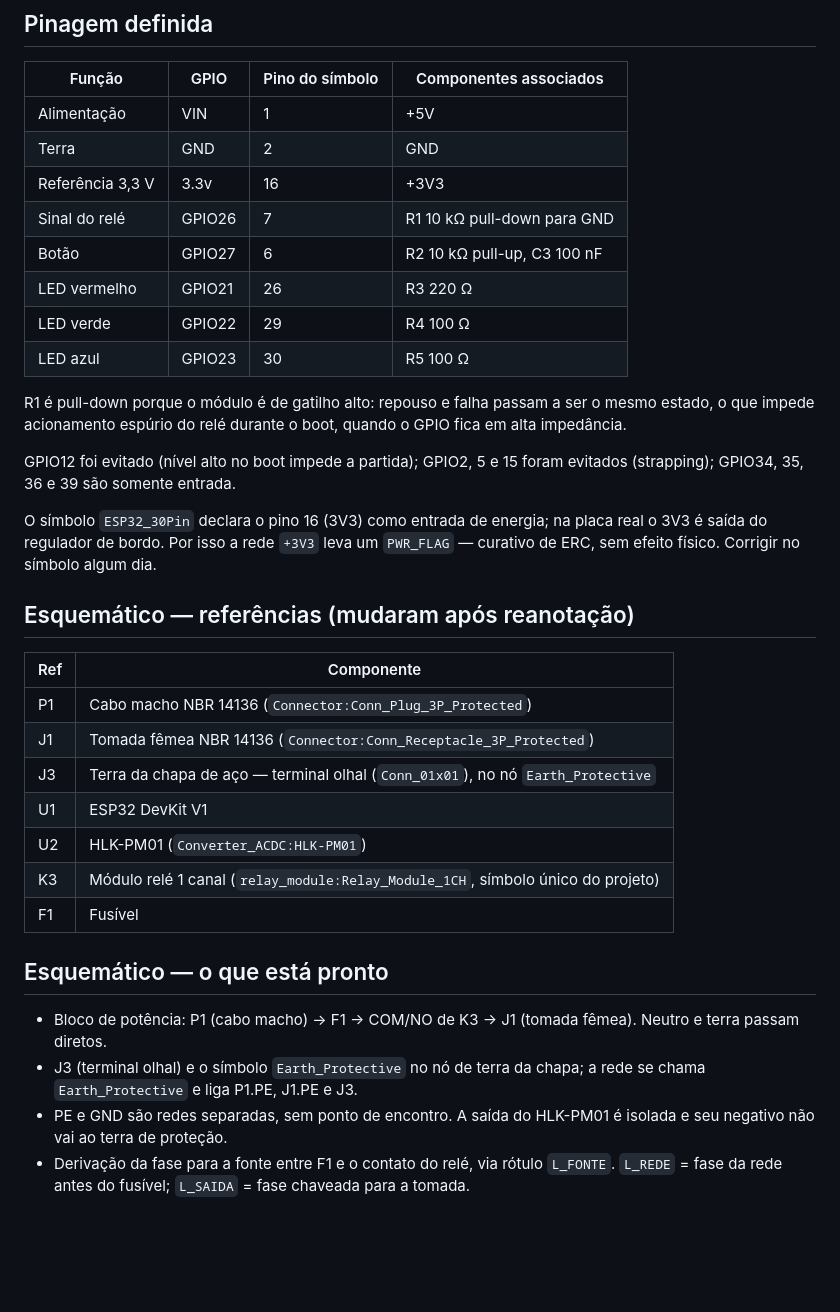
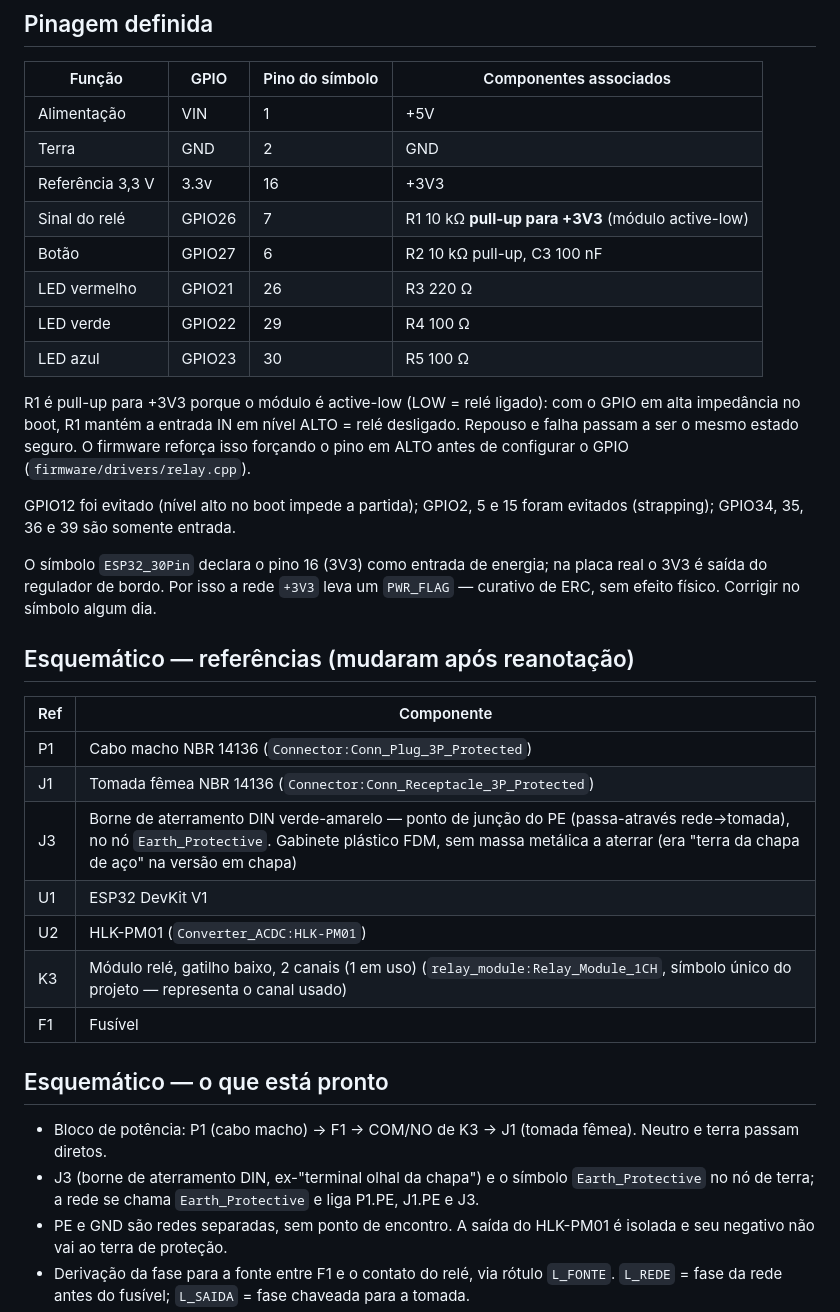
Before and after one commit to Tavaressan/cafey, a Markdown page: STATUS.md, the part around one of its changes. GitHub-like rendering; blank space fills up the shorter version.

```diff
--- a/STATUS.md
+++ b/STATUS.md
@@ -38,15 +45,17 @@ atualizado:
 | Alimentação | VIN | 1 | +5V |
 | Terra | GND | 2 | GND |
 | Referência 3,3 V | 3.3v | 16 | +3V3 |
-| Sinal do relé | GPIO26 | 7 | R1 10 kΩ pull-down para GND |
+| Sinal do relé | GPIO26 | 7 | R1 10 kΩ **pull-up para +3V3** (módulo active-low) |
 | Botão | GPIO27 | 6 | R2 10 kΩ pull-up, C3 100 nF |
 | LED vermelho | GPIO21 | 26 | R3 220 Ω |
 | LED verde | GPIO22 | 29 | R4 100 Ω |
 | LED azul | GPIO23 | 30 | R5 100 Ω |
 
-R1 é pull-down porque o módulo é de gatilho alto: repouso e falha passam a ser
-o mesmo estado, o que impede acionamento espúrio do relé durante o boot,
-quando o GPIO fica em alta impedância.
+R1 é pull-up para +3V3 porque o módulo é active-low (LOW = relé ligado):
+com o GPIO em alta impedância no boot, R1 mantém a entrada IN em nível ALTO
+= relé desligado. Repouso e falha passam a ser o mesmo estado seguro. O
+firmware reforça isso forçando o pino em ALTO antes de configurar o GPIO
+(`firmware/drivers/relay.cpp`).
 
 GPIO12 foi evitado (nível alto no boot impede a partida); GPIO2, 5 e 15 foram
 evitados (strapping); GPIO34, 35, 36 e 39 são somente entrada.
@@ -61,18 +70,19 @@ placa real o 3V3 é saída do regulador de bordo. Por isso a rede `+3V3` leva um
 |---|---|
 | P1 | Cabo macho NBR 14136 (`Connector:Conn_Plug_3P_Protected`) |
 | J1 | Tomada fêmea NBR 14136 (`Connector:Conn_Receptacle_3P_Protected`) |
-| J3 | Terra da chapa de aço — terminal olhal (`Conn_01x01`), no nó `Earth_Protective` |
+| J3 | Borne de aterramento DIN verde-amarelo — ponto de junção do PE (passa-através rede→tomada), no nó `Earth_Protective`. Gabinete plástico FDM, sem massa metálica a aterrar (era "terra da chapa de aço" na versão em chapa) |
 | U1 | ESP32 DevKit V1 |
 | U2 | HLK-PM01 (`Converter_ACDC:HLK-PM01`) |
-| K3 | Módulo relé 1 canal (`relay_module:Relay_Module_1CH`, símbolo único do projeto) |
+| K3 | Módulo relé, gatilho baixo, 2 canais (1 em uso) (`relay_module:Relay_Module_1CH`, símbolo único do projeto — representa o canal usado) |
 | F1 | Fusível | C1/C2/C3 | Capacitores (C3 = antigo C4, buraco fechado) |
 
 ## Esquemático — o que está pronto
 
 - Bloco de potência: P1 (cabo macho) → F1 → COM/NO de K3 → J1 (tomada fêmea).
   Neutro e terra passam diretos.
-- J3 (terminal olhal) e o símbolo `Earth_Protective` no nó de terra da chapa;
-  a rede se chama `Earth_Protective` e liga P1.PE, J1.PE e J3.
+- J3 (borne de aterramento DIN, ex-"terminal olhal da chapa") e o símbolo
+  `Earth_Protective` no nó de terra; a rede se chama `Earth_Protective` e liga
+  P1.PE, J1.PE e J3.
 - PE e GND são redes separadas, sem ponto de encontro. A saída do HLK-PM01 é
   isolada e seu negativo não vai ao terra de proteção.
 - Derivação da fase para a fonte entre F1 e o contato do relé, via rótulo
```
Also changed, not shown: other parts of STATUS.md (+64 -6 lines), docs/lista-compras-cafeteira.md (added, +142 -0 lines).
